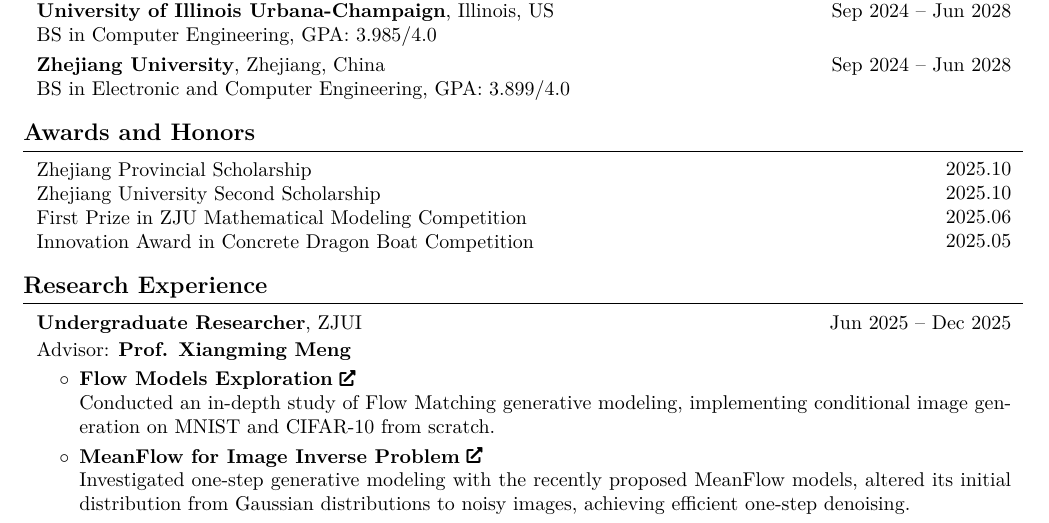
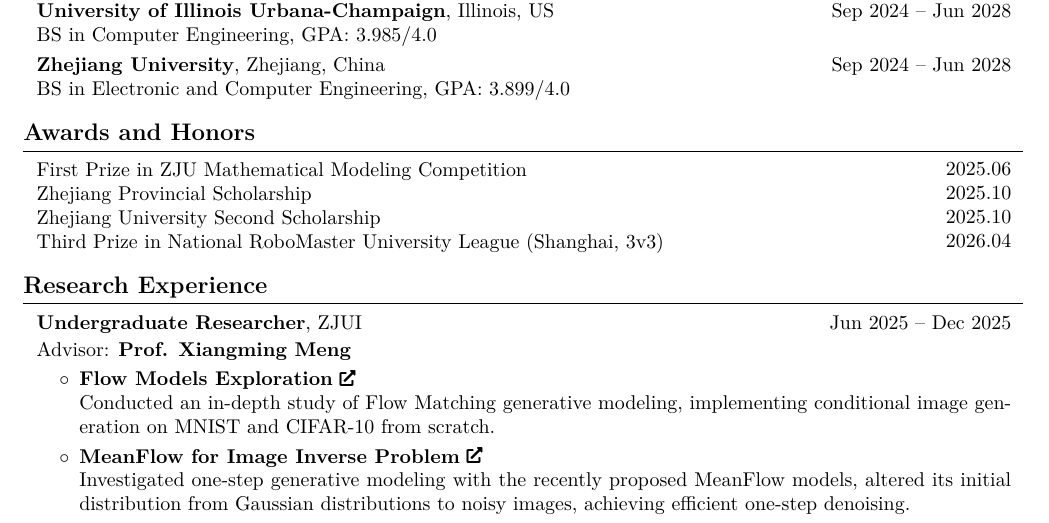
Before and after one commit to hanbinzheng/cv, a LaTeX document (main.tex): part of the page, cut so that both start at the same text. Compiled offline with pdfLaTeX.

Commit message:
reorganize the rewards

```diff
--- a/main.tex
+++ b/main.tex
@@ -224,15 +224,15 @@
     \section{Awards and Honors}
 
     \begin{twocolentry}{
+        2025.06 \\
         2025.10 \\
         2025.10 \\
-        2025.06 \\
-        2025.05
+	2026.04
       }
+      First Prize in ZJU Mathematical Modeling Competition \\
       Zhejiang Provincial Scholarship \\
       Zhejiang University Second Scholarship \\
-      First Prize in ZJU Mathematical Modeling Competition \\
-      Innovation Award in Concrete Dragon Boat Competition
+      Third Prize in National RoboMaster University League (Shanghai, 3v3)
     \end{twocolentry}
 
 %%%%%%%%%%%%%%%%%%%%%%%%%%%%%%%%%%%%%%%%%%%%%%%%%%%%%%%%%%%%%%%%%%%%%%%%%%%%%%%%%%%%%%%%%%%%%%%%%%%%%%%%%%%%%%%%%%%%%%%%%
```
Also changed, not shown: main.pdf.
